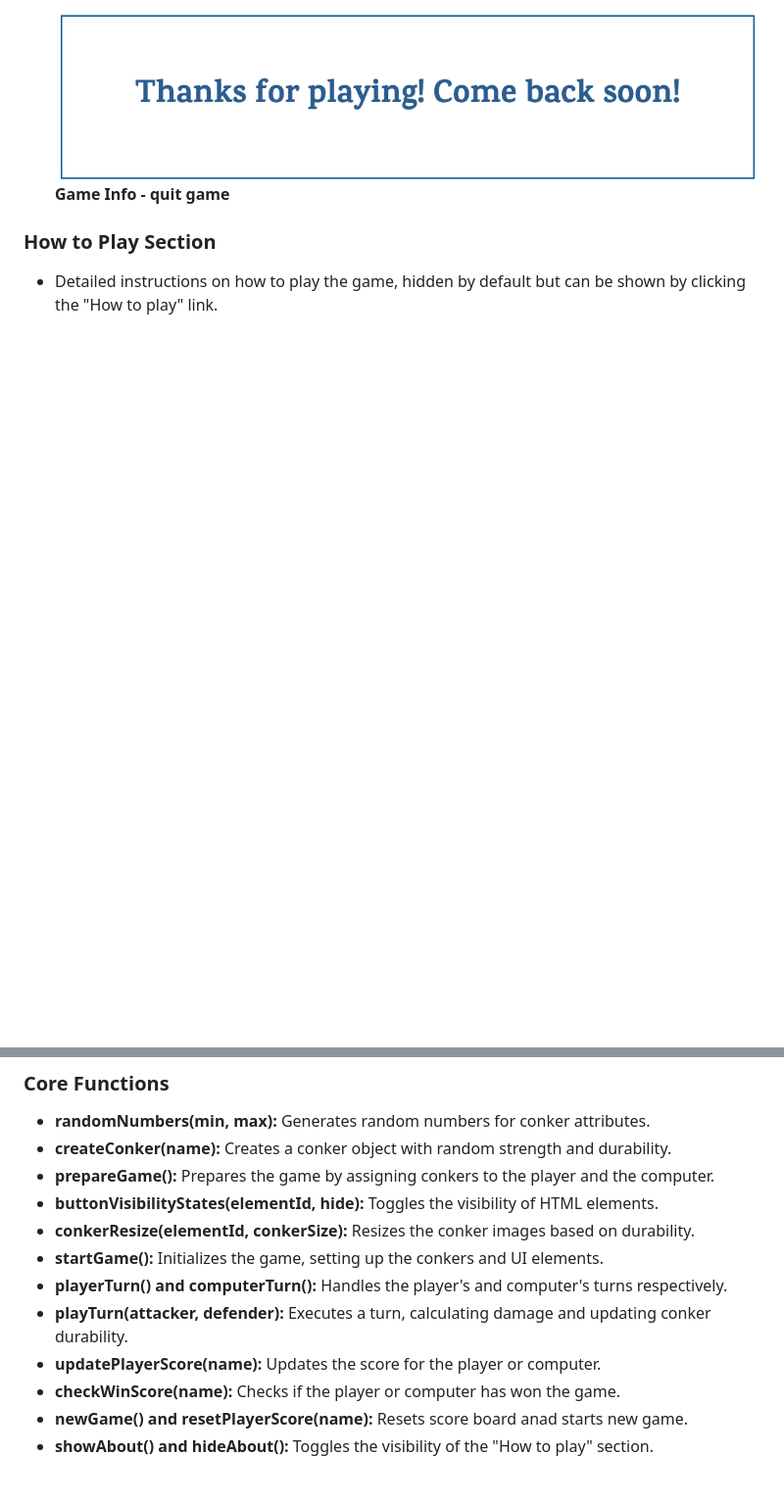
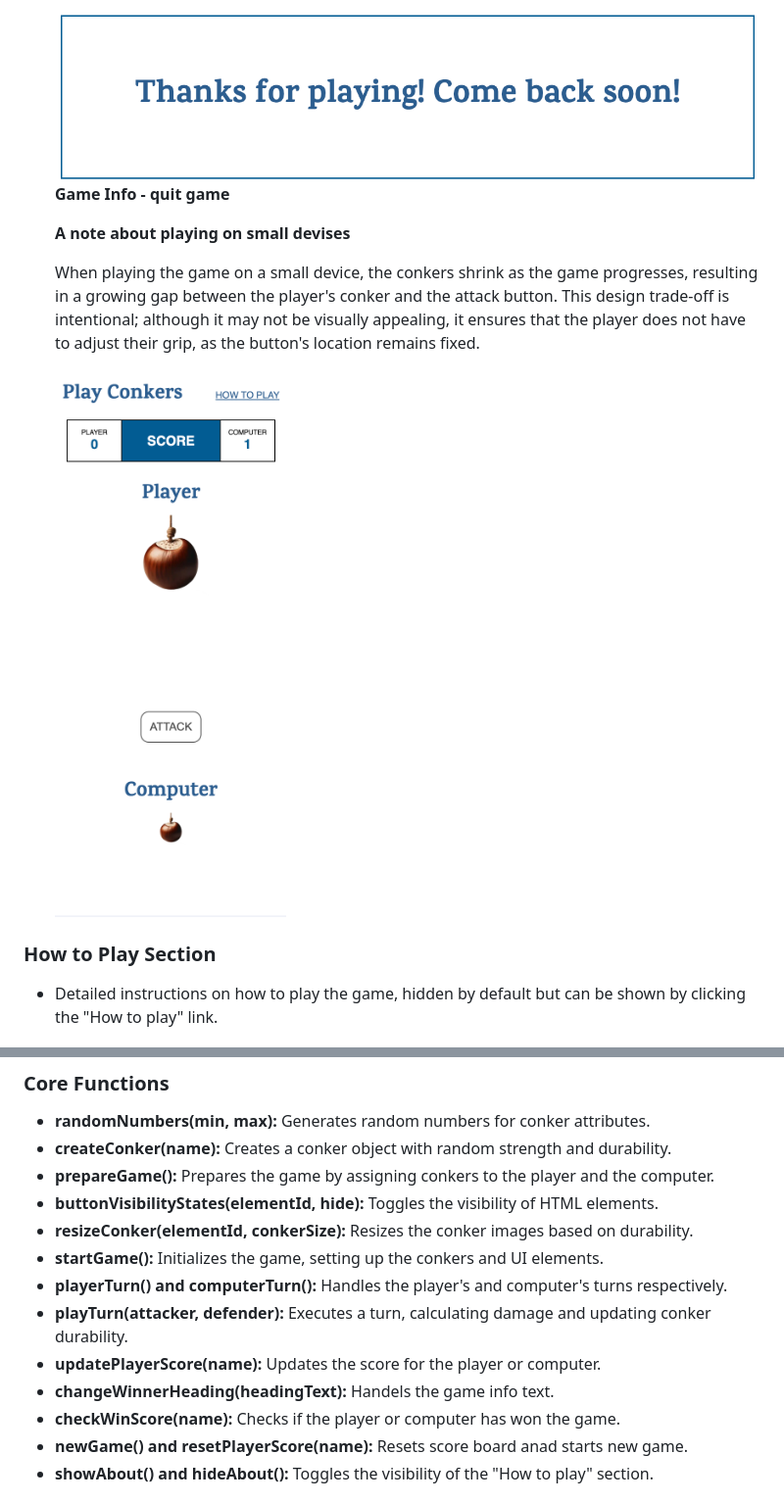
Before and after one commit to behemot-biz/game-of-conkers, a Markdown page: README.md, 2 parts joined by grey strips. Shown: that part at 98% size. GitHub-like rendering; pictures changed too: readme-images/game-play-galaxy-fold.png (added); blank space fills up the shorter version.

Commit message:
Add text and image about playing on small devices.

```diff
--- a/README.md
+++ b/README.md
@@ -87,6 +87,12 @@ I chose to use Figma for wireframe and prototyping. In early stage of my thought
     ![Game Info - quit game](readme-images/quit-game.png)<br>
     **Game Info - quit game**
 
+    **A note about playing on small devises**
+
+    When playing the game on a small device, the conkers shrink as the game progresses, resulting in a growing gap between the player's conker and the attack button. This design trade-off is intentional; although it may not be visually appealing, it ensures that the player does not have to adjust their grip, as the button's location remains fixed.
+
+    ![Game Area - mid game on small device](readme-images/game-play-galaxy-fold.png)<br>
+
 ### How to Play Section
 - Detailed instructions on how to play the game, hidden by default but can be shown by clicking the "How to play" link.
 
@@ -100,11 +106,12 @@ I chose to use Figma for wireframe and prototyping. In early stage of my thought
 - **createConker(name):** Creates a conker object with random strength and durability.
 - **prepareGame():** Prepares the game by assigning conkers to the player and the computer.
 - **buttonVisibilityStates(elementId, hide):** Toggles the visibility of HTML elements.
-- **conkerResize(elementId, conkerSize):** Resizes the conker images based on durability.
+- **resizeConker(elementId, conkerSize):** Resizes the conker images based on durability.
 - **startGame():** Initializes the game, setting up the conkers and UI elements.
 - **playerTurn() and computerTurn():** Handles the player's and computer's turns respectively.
 - **playTurn(attacker, defender):** Executes a turn, calculating damage and updating conker durability.
 - **updatePlayerScore(name):** Updates the score for the player or computer.
+- **changeWinnerHeading(headingText):** Handels the game info text.
 - **checkWinScore(name):** Checks if the player or computer has won the game.
 - **newGame() and resetPlayerScore(name):** Resets score board anad starts new game.
 - **showAbout() and hideAbout():** Toggles the visibility of the "How to play" section.
```
Also changed, not shown: other parts of README.md (+2 -0 lines), 1 other file.
